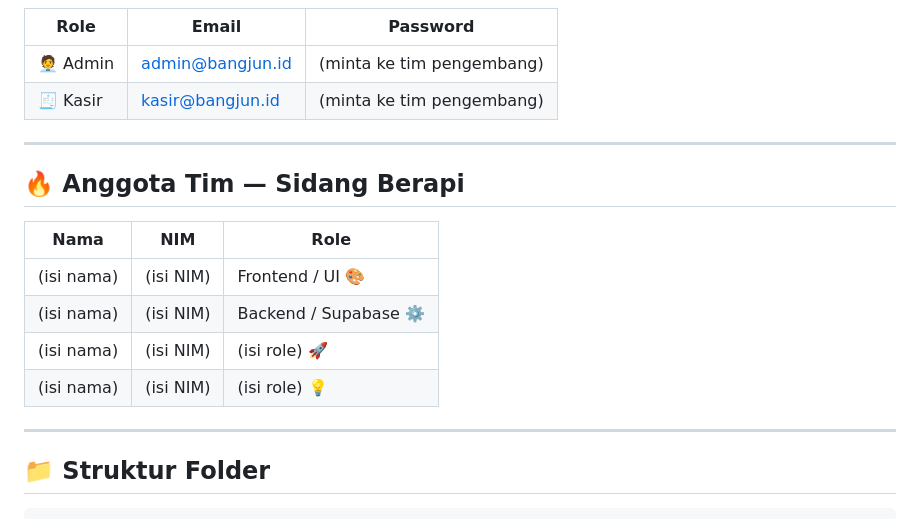
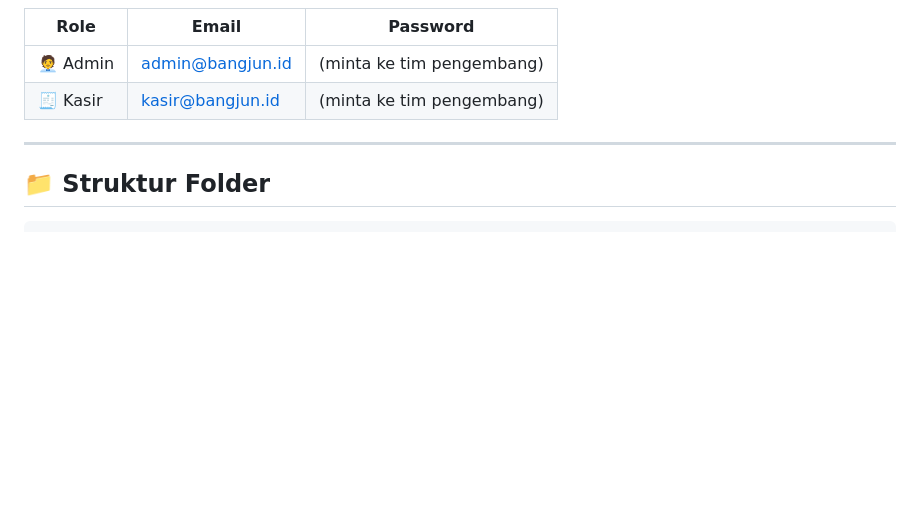
Before and after one commit to bangjunspot/projek_akhir_pab, a Markdown page: README.md, the part around the change. Drawn GitHub-style; blank space fills up the shorter version.

````diff
--- a/README.md
+++ b/README.md
@@ -225,17 +225,6 @@ Supabase Dashboard → Edge Functions → create-user → Settings.
 
 ---
 
-## 🔥 Anggota Tim — Sidang Berapi
-
-| Nama       | NIM       | Role                  |
-| ---------- | --------- | --------------------- |
-| (isi nama) | (isi NIM) | Frontend / UI 🎨      |
-| (isi nama) | (isi NIM) | Backend / Supabase ⚙️ |
-| (isi nama) | (isi NIM) | (isi role) 🚀         |
-| (isi nama) | (isi NIM) | (isi role) 💡         |
-
----
-
 ## 📁 Struktur Folder
 
 ```
````
